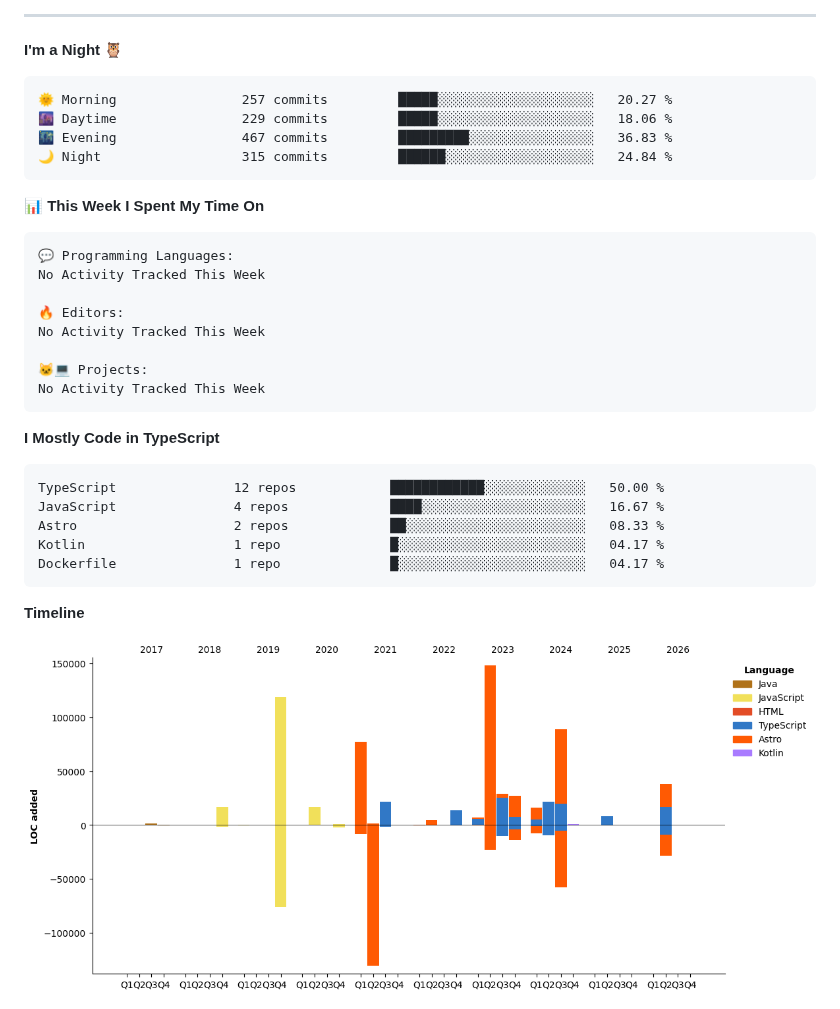
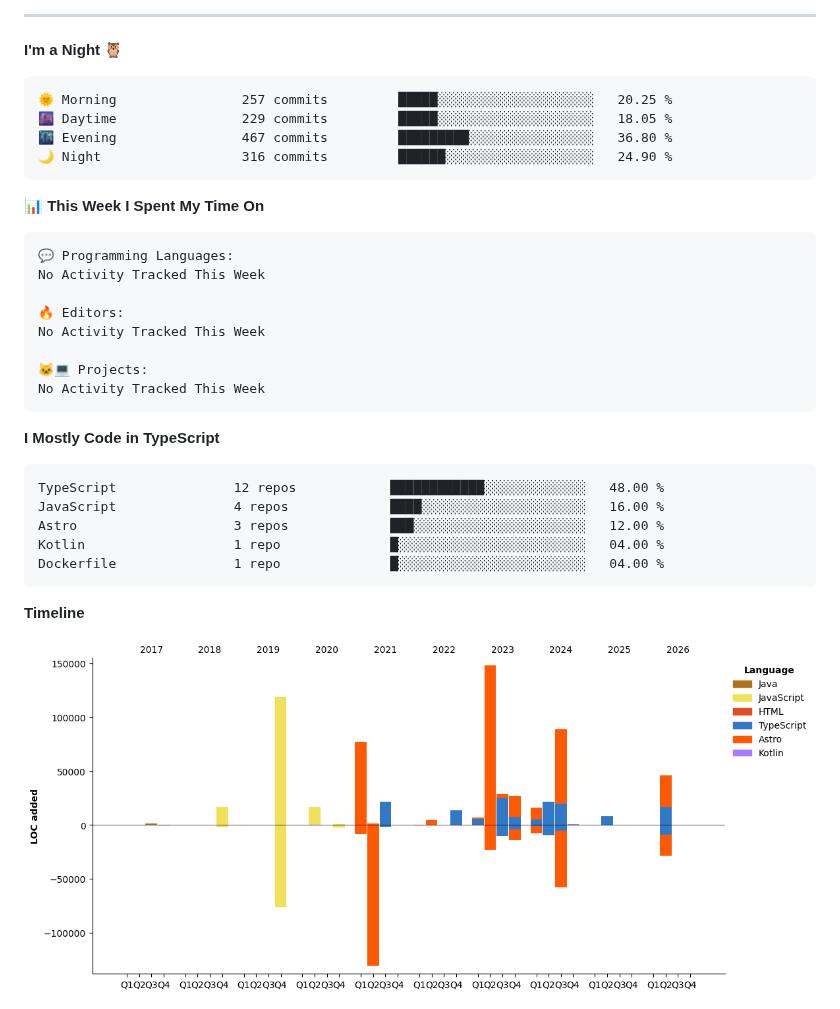
Before and after one commit to icegotcha/icegotcha, a Markdown page: README.md, the part around one of its changes. Drawn GitHub-style; pictures changed too: assets/bar_graph.png.

Commit message:
Updated with Dev Metrics

````diff
--- a/README.md
+++ b/README.md
@@ -70,10 +70,10 @@ Feel free to checkout my personal website → [icegotcha.me](https://icegotcha.m
 **I'm a Night 🦉**
 
 ```text
-🌞 Morning                257 commits         █████░░░░░░░░░░░░░░░░░░░░   20.27 %
-🌆 Daytime                229 commits         █████░░░░░░░░░░░░░░░░░░░░   18.06 %
-🌃 Evening                467 commits         █████████░░░░░░░░░░░░░░░░   36.83 %
-🌙 Night                  315 commits         ██████░░░░░░░░░░░░░░░░░░░   24.84 %
+🌞 Morning                257 commits         █████░░░░░░░░░░░░░░░░░░░░   20.25 %
+🌆 Daytime                229 commits         █████░░░░░░░░░░░░░░░░░░░░   18.05 %
+🌃 Evening                467 commits         █████████░░░░░░░░░░░░░░░░   36.80 %
+🌙 Night                  316 commits         ██████░░░░░░░░░░░░░░░░░░░   24.90 %
 ```
 
 
@@ -93,11 +93,11 @@ No Activity Tracked This Week
 **I Mostly Code in TypeScript**
 
 ```text
-TypeScript               12 repos            ████████████░░░░░░░░░░░░░   50.00 %
-JavaScript               4 repos             ████░░░░░░░░░░░░░░░░░░░░░   16.67 %
-Astro                    2 repos             ██░░░░░░░░░░░░░░░░░░░░░░░   08.33 %
-Kotlin                   1 repo              █░░░░░░░░░░░░░░░░░░░░░░░░   04.17 %
-Dockerfile               1 repo              █░░░░░░░░░░░░░░░░░░░░░░░░   04.17 %
+TypeScript               12 repos            ████████████░░░░░░░░░░░░░   48.00 %
+JavaScript               4 repos             ████░░░░░░░░░░░░░░░░░░░░░   16.00 %
+Astro                    3 repos             ███░░░░░░░░░░░░░░░░░░░░░░   12.00 %
+Kotlin                   1 repo              █░░░░░░░░░░░░░░░░░░░░░░░░   04.00 %
+Dockerfile               1 repo              █░░░░░░░░░░░░░░░░░░░░░░░░   04.00 %
 ```
 
 
````
Also changed, not shown: other parts of README.md (+1 -1 lines).
